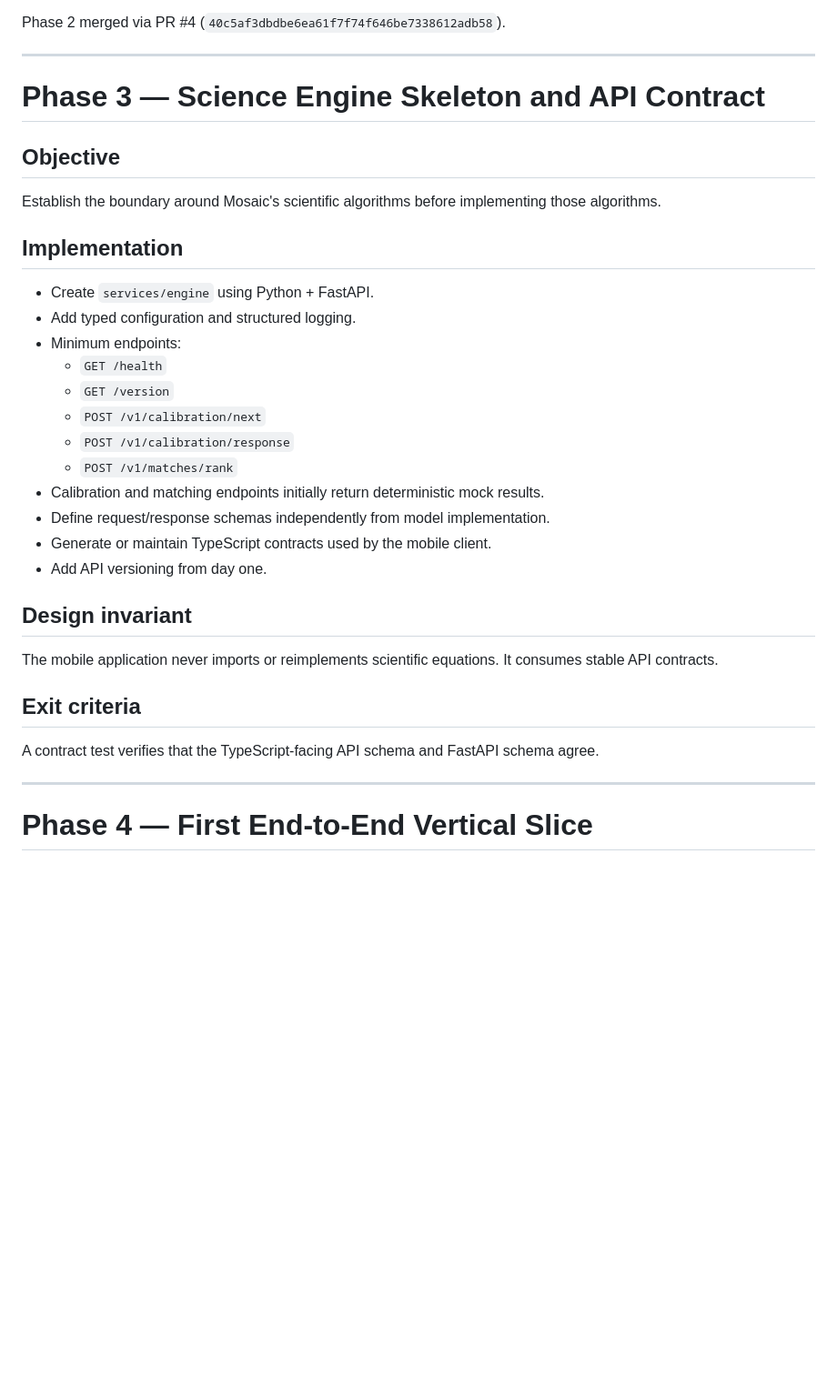
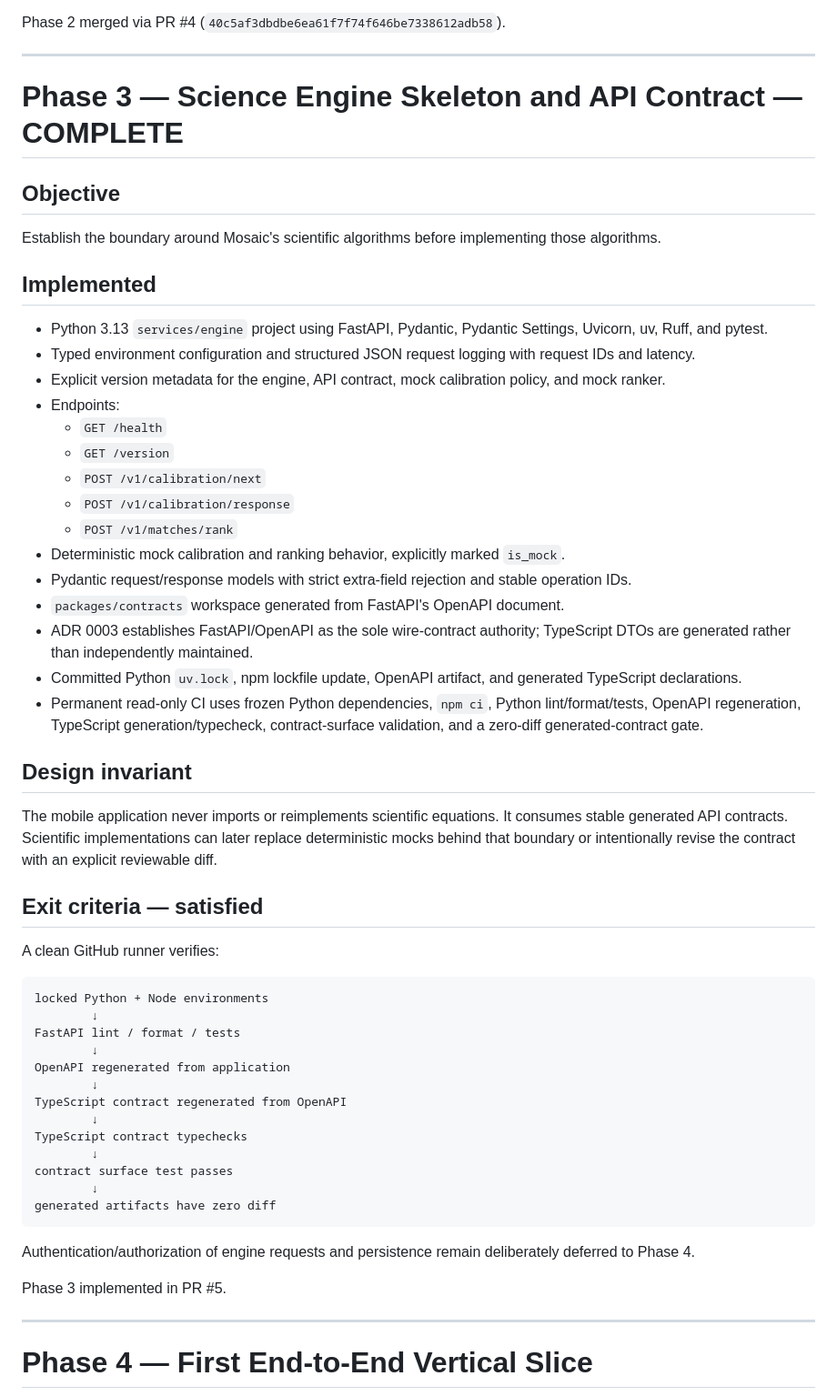
Before and after one commit to Kajin-0/mosaic, a Markdown page: docs/ROADMAP.md, the part around the change. Shown at 91% size. Rendered like a GitHub page; blank space fills up the shorter version.

Commit message:
docs: record Phase 3 exit criteria

````diff
--- a/docs/ROADMAP.md
+++ b/docs/ROADMAP.md
@@ -112,30 +112,53 @@ Phase 2 merged via PR #4 (`40c5af3dbdbe6ea61f7f74f646be7338612adb58`).
 
 ---
 
-# Phase 3 — Science Engine Skeleton and API Contract
+# Phase 3 — Science Engine Skeleton and API Contract — COMPLETE
 
 ## Objective
 Establish the boundary around Mosaic's scientific algorithms before implementing those algorithms.
 
-## Implementation
-- Create `services/engine` using Python + FastAPI.
-- Add typed configuration and structured logging.
-- Minimum endpoints:
+## Implemented
+- Python 3.13 `services/engine` project using FastAPI, Pydantic, Pydantic Settings, Uvicorn, uv, Ruff, and pytest.
+- Typed environment configuration and structured JSON request logging with request IDs and latency.
+- Explicit version metadata for the engine, API contract, mock calibration policy, and mock ranker.
+- Endpoints:
   - `GET /health`
   - `GET /version`
   - `POST /v1/calibration/next`
   - `POST /v1/calibration/response`
   - `POST /v1/matches/rank`
-- Calibration and matching endpoints initially return deterministic mock results.
-- Define request/response schemas independently from model implementation.
-- Generate or maintain TypeScript contracts used by the mobile client.
-- Add API versioning from day one.
+- Deterministic mock calibration and ranking behavior, explicitly marked `is_mock`.
+- Pydantic request/response models with strict extra-field rejection and stable operation IDs.
+- `packages/contracts` workspace generated from FastAPI's OpenAPI document.
+- ADR 0003 establishes FastAPI/OpenAPI as the sole wire-contract authority; TypeScript DTOs are generated rather than independently maintained.
+- Committed Python `uv.lock`, npm lockfile update, OpenAPI artifact, and generated TypeScript declarations.
+- Permanent read-only CI uses frozen Python dependencies, `npm ci`, Python lint/format/tests, OpenAPI regeneration, TypeScript generation/typecheck, contract-surface validation, and a zero-diff generated-contract gate.
 
 ## Design invariant
-The mobile application never imports or reimplements scientific equations. It consumes stable API contracts.
+The mobile application never imports or reimplements scientific equations. It consumes stable generated API contracts. Scientific implementations can later replace deterministic mocks behind that boundary or intentionally revise the contract with an explicit reviewable diff.
 
-## Exit criteria
-A contract test verifies that the TypeScript-facing API schema and FastAPI schema agree.
+## Exit criteria — satisfied
+A clean GitHub runner verifies:
+
+```text
+locked Python + Node environments
+        ↓
+FastAPI lint / format / tests
+        ↓
+OpenAPI regenerated from application
+        ↓
+TypeScript contract regenerated from OpenAPI
+        ↓
+TypeScript contract typechecks
+        ↓
+contract surface test passes
+        ↓
+generated artifacts have zero diff
+```
+
+Authentication/authorization of engine requests and persistence remain deliberately deferred to Phase 4.
+
+Phase 3 implemented in PR #5.
 
 ---
 
````
